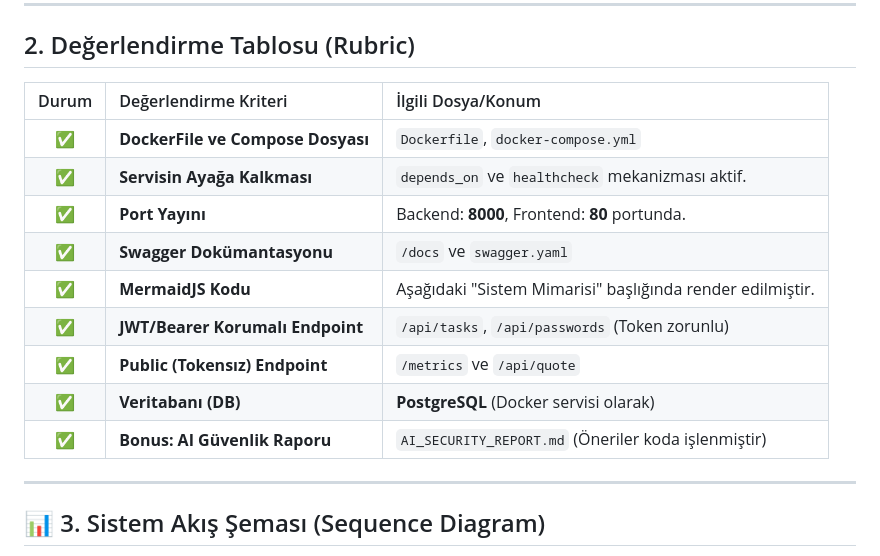
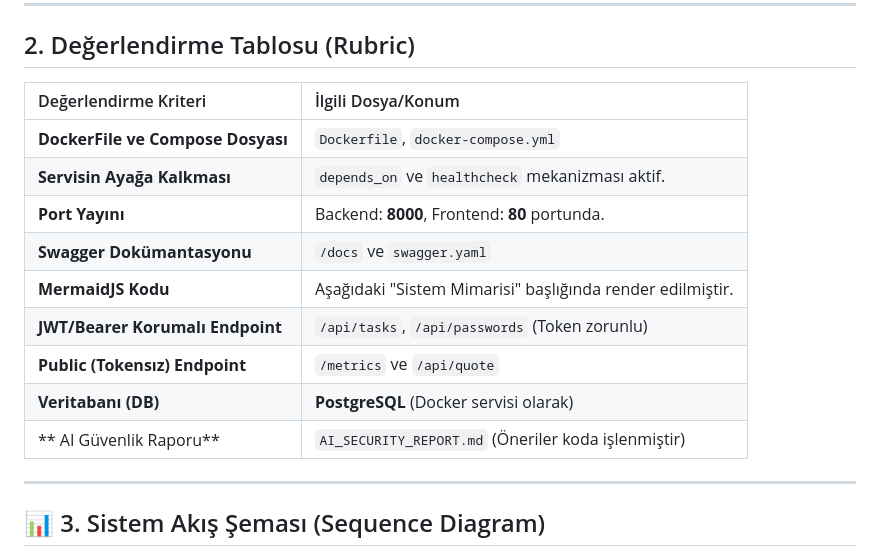
Before and after one commit to yamannsinem/YMGFinal, a Markdown page: README.md, the part around one of its changes. Drawn GitHub-style.

Commit message:
Revise evaluation table and add project name
Updated evaluation criteria table format and added project name section.

```diff
--- a/README.md
+++ b/README.md
@@ -31,17 +29,17 @@ Mikroservis mimarisi üzerine kurulu olan sistem, arka planda çalışan **Yapay
 
 ##  2. Değerlendirme Tablosu (Rubric)
 
-| Durum | Değerlendirme Kriteri | İlgili Dosya/Konum |
-| :---: | :--- | :--- |
-| ✅ | **DockerFile ve Compose Dosyası** | `Dockerfile`, `docker-compose.yml` |
-| ✅ | **Servisin Ayağa Kalkması** | `depends_on` ve `healthcheck` mekanizması aktif. |
-| ✅ | **Port Yayını** | Backend: **8000**, Frontend: **80** portunda. |
-| ✅ | **Swagger Dokümantasyonu** | `/docs` ve `swagger.yaml` |
-| ✅ | **MermaidJS Kodu** | Aşağıdaki "Sistem Mimarisi" başlığında render edilmiştir. |
-| ✅ | **JWT/Bearer Korumalı Endpoint** | `/api/tasks`, `/api/passwords` (Token zorunlu) |
-| ✅ | **Public (Tokensız) Endpoint** | `/metrics` ve `/api/quote` |
-| ✅ | **Veritabanı (DB)** | **PostgreSQL** (Docker servisi olarak) |
-| ✅ | **Bonus: AI Güvenlik Raporu** | `AI_SECURITY_REPORT.md` (Öneriler koda işlenmiştir) |
+ | Değerlendirme Kriteri | İlgili Dosya/Konum |
+ | :--- | :--- |
+ | **DockerFile ve Compose Dosyası** | `Dockerfile`, `docker-compose.yml` |
+ | **Servisin Ayağa Kalkması** | `depends_on` ve `healthcheck` mekanizması aktif. |
+ | **Port Yayını** | Backend: **8000**, Frontend: **80** portunda. |
+ | **Swagger Dokümantasyonu** | `/docs` ve `swagger.yaml` |
+ | **MermaidJS Kodu** | Aşağıdaki "Sistem Mimarisi" başlığında render edilmiştir. |
+ | **JWT/Bearer Korumalı Endpoint** | `/api/tasks`, `/api/passwords` (Token zorunlu) |
+ | **Public (Tokensız) Endpoint** | `/metrics` ve `/api/quote` |
+ | **Veritabanı (DB)** | **PostgreSQL** (Docker servisi olarak) |
+ | ** AI Güvenlik Raporu** | `AI_SECURITY_REPORT.md` (Öneriler koda işlenmiştir) |
 
 ---
 
```
Also changed, not shown: other parts of README.md (+1 -2 lines).
